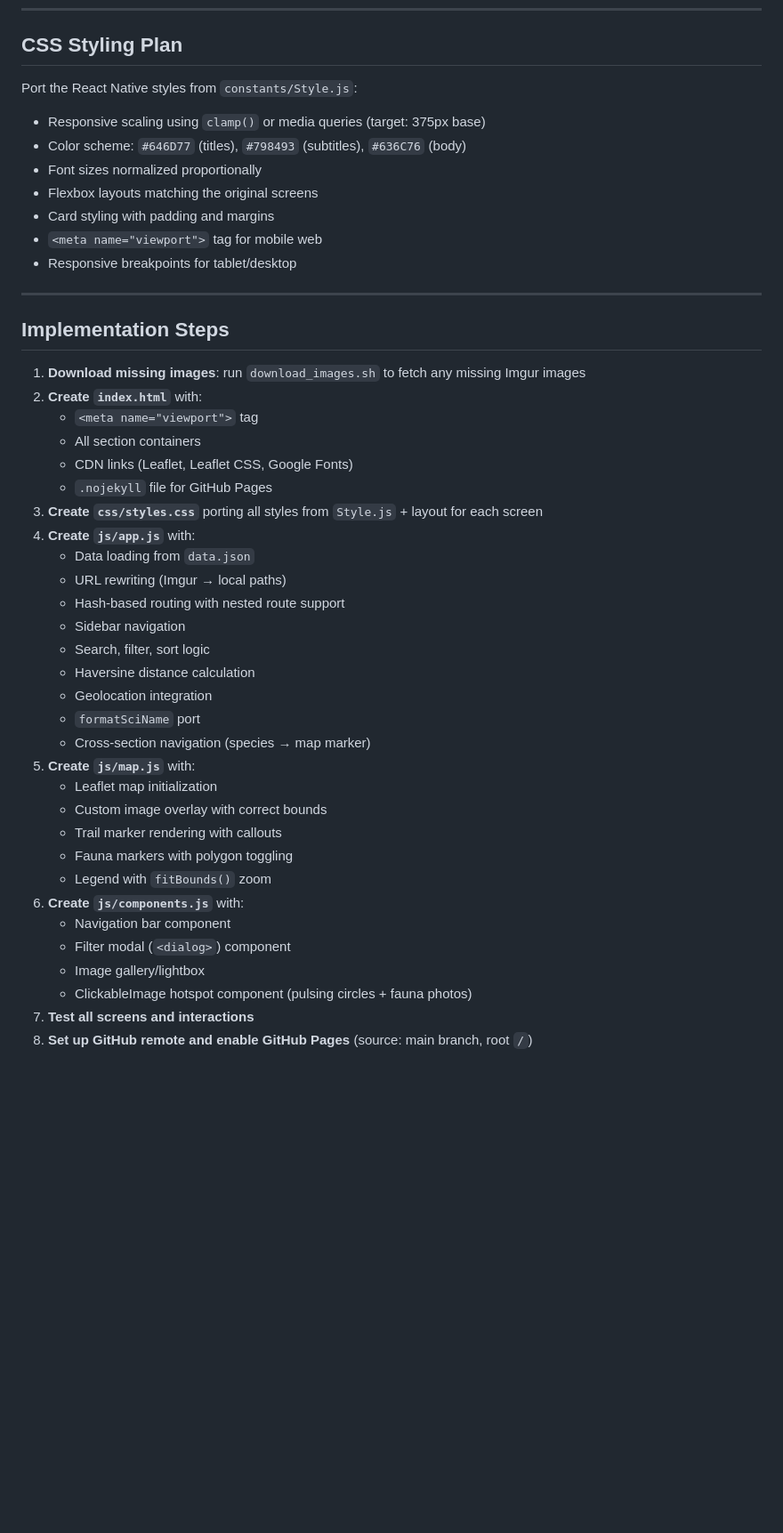
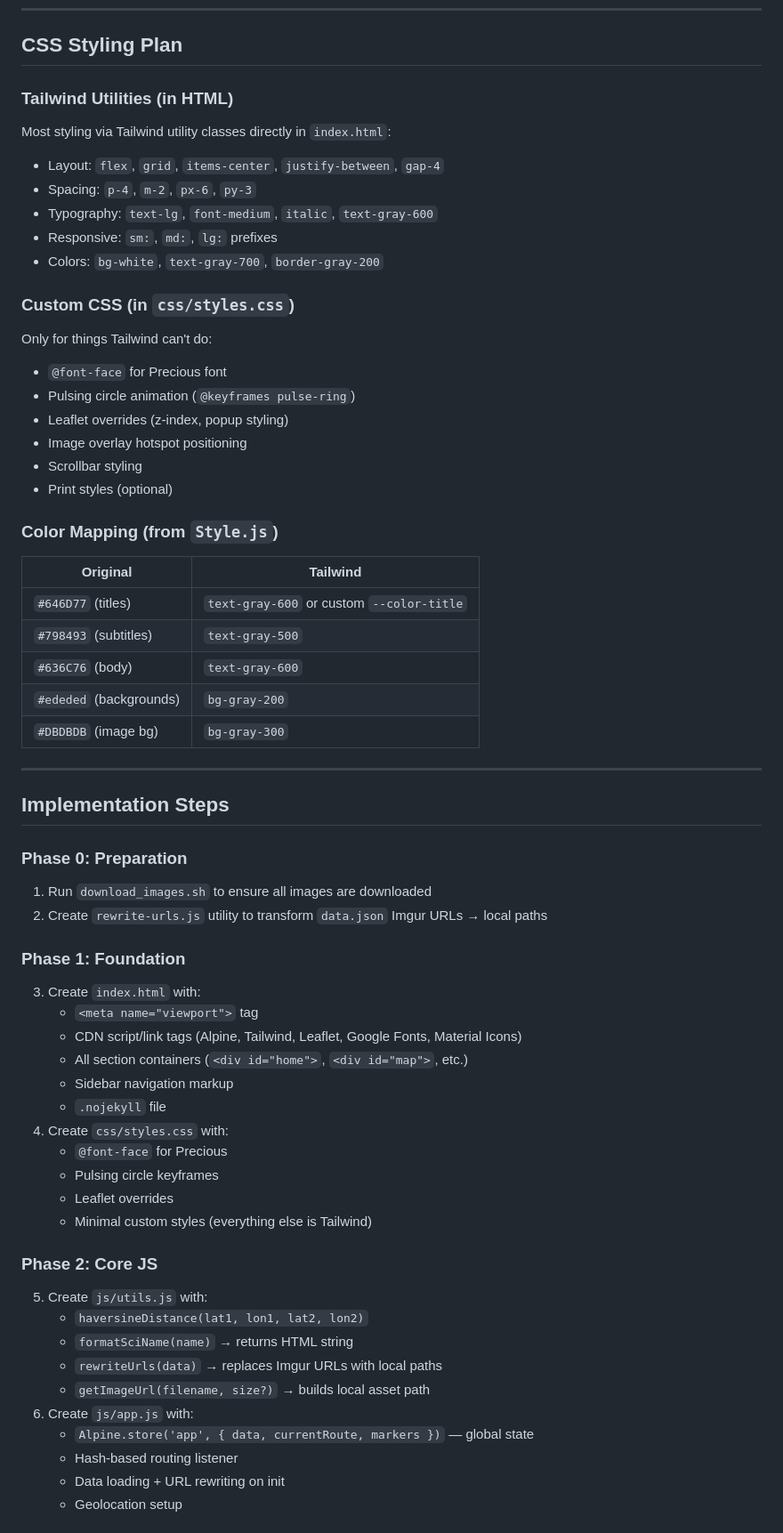
Before and after one commit to xlzior/hc-garden-revived, a Markdown page: PLAN.md, the part around one of its changes. Shown at 89% size. Drawn GitHub-style; blank space fills up the shorter version.

Commit message:
update PLAN.md with alpine.js

```diff
--- a/PLAN.md
+++ b/PLAN.md
@@ -146,47 +250,65 @@ Port `formatSciName` from `FFEntry.js:105-171`:
 
 ## CSS Styling Plan
 
-Port the React Native styles from `constants/Style.js`:
+### Tailwind Utilities (in HTML)
 
-- Responsive scaling using `clamp()` or media queries (target: 375px base)
-- Color scheme: `#646D77` (titles), `#798493` (subtitles), `#636C76` (body)
-- Font sizes normalized proportionally
-- Flexbox layouts matching the original screens
-- Card styling with padding and margins
-- `<meta name="viewport">` tag for mobile web
-- Responsive breakpoints for tablet/desktop
+Most styling via Tailwind utility classes directly in `index.html`:
+- Layout: `flex`, `grid`, `items-center`, `justify-between`, `gap-4`
+- Spacing: `p-4`, `m-2`, `px-6`, `py-3`
+- Typography: `text-lg`, `font-medium`, `italic`, `text-gray-600`
+- Responsive: `sm:`, `md:`, `lg:` prefixes
+- Colors: `bg-white`, `text-gray-700`, `border-gray-200`
+
+### Custom CSS (in `css/styles.css`)
+
+Only for things Tailwind can't do:
+- `@font-face` for Precious font
+- Pulsing circle animation (`@keyframes pulse-ring`)
+- Leaflet overrides (z-index, popup styling)
+- Image overlay hotspot positioning
+- Scrollbar styling
+- Print styles (optional)
+
+### Color Mapping (from `Style.js`)
+
+| Original | Tailwind |
+|---|---|
+| `#646D77` (titles) | `text-gray-600` or custom `--color-title` |
+| `#798493` (subtitles) | `text-gray-500` |
+| `#636C76` (body) | `text-gray-600` |
+| `#ededed` (backgrounds) | `bg-gray-200` |
+| `#DBDBDB` (image bg) | `bg-gray-300` |
 
 ---
 
 ## Implementation Steps
 
-1. **Download missing images**: run `download_images.sh` to fetch any missing Imgur images
-2. **Create `index.html`** with:
+### Phase 0: Preparation
+1. Run `download_images.sh` to ensure all images are downloaded
+2. Create `rewrite-urls.js` utility to transform `data.json` Imgur URLs → local paths
+
+### Phase 1: Foundation
+3. Create `index.html` with:
    - `<meta name="viewport">` tag
-   - All section containers
-   - CDN links (Leaflet, Leaflet CSS, Google Fonts)
-   - `.nojekyll` file for GitHub Pages
-3. **Create `css/styles.css`** porting all styles from `Style.js` + layout for each screen
-4. **Create `js/app.js`** with:
-   - Data loading from `data.json`
-   - URL rewriting (Imgur → local paths)
-   - Hash-based routing with nested route support
-   - Sidebar navigation
-   - Search, filter, sort logic
-   - Haversine distance calculation
-   - Geolocation integration
-   - `formatSciName` port
-   - Cross-section navigation (species → map marker)
-5. **Create `js/map.js`** with:
-   - Leaflet map initialization
-   - Custom image overlay with correct bounds
-   - Trail marker rendering with callouts
-   - Fauna markers with polygon toggling
-   - Legend with `fitBounds()` zoom
-6. **Create `js/components.js`** with:
-   - Navigation bar component
-   - Filter modal (`<dialog>`) component
-   - Image gallery/lightbox
-   - ClickableImage hotspot component (pulsing circles + fauna photos)
-7. **Test all screens and interactions**
-8. **Set up GitHub remote and enable GitHub Pages** (source: main branch, root `/`)
+   - CDN script/link tags (Alpine, Tailwind, Leaflet, Google Fonts, Material Icons)
+   - All section containers (`<div id="home">`, `<div id="map">`, etc.)
+   - Sidebar navigation markup
+   - `.nojekyll` file
+4. Create `css/styles.css` with:
+   - `@font-face` for Precious
+   - Pulsing circle keyframes
+   - Leaflet overrides
+   - Minimal custom styles (everything else is Tailwind)
+
+### Phase 2: Core JS
+5. Create `js/utils.js` with:
+   - `haversineDistance(lat1, lon1, lat2, lon2)`
+   - `formatSciName(name)` → returns HTML string
+   - `rewriteUrls(data)` → replaces Imgur URLs with local paths
+   - `getImageUrl(filename, size?)` → builds local asset path
+6. Create `js/app.js` with:
+   - `Alpine.store('app', { data, currentRoute, markers })` — global state
+   - Hash-based routing listener
+   - Data loading + URL rewriting on init
+   - Geolocation setup
+
```
Also changed, not shown: other parts of PLAN.md (+201 -66 lines).
